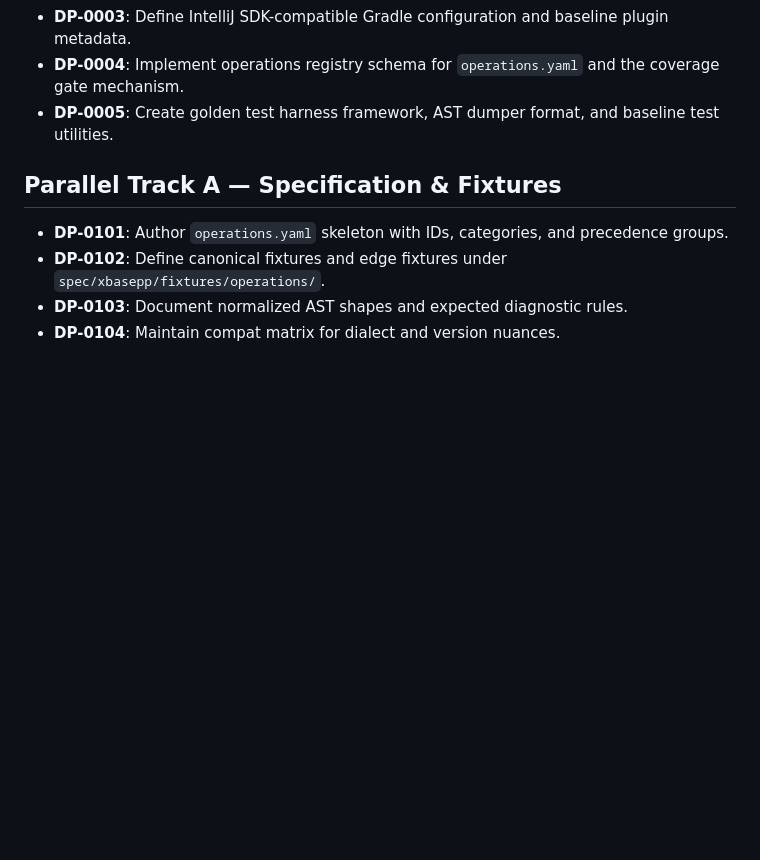
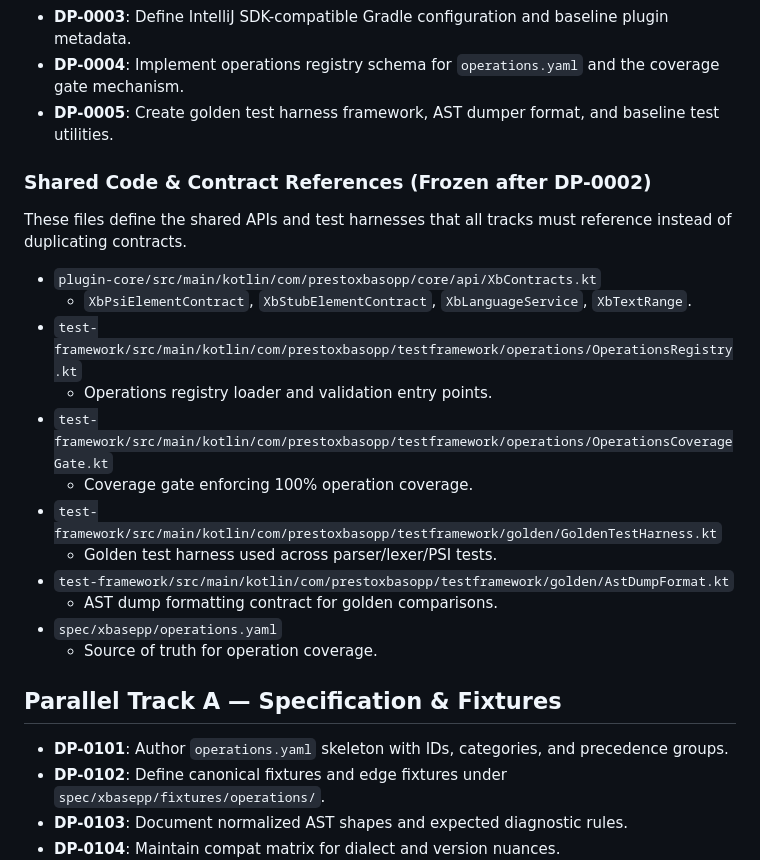
Before and after one commit to DaisyQuest/PrestoXbasoPlusPlus, a Markdown page: Development_Plan.md, the part around one of its changes. GitHub-like rendering; blank space fills up the shorter version.

```diff
--- a/Development_Plan.md
+++ b/Development_Plan.md
@@ -9,6 +9,22 @@ This plan derives from `PRE-PLAN.MD` and organizes work into discrete, independe
 - **DP-0003**: Define IntelliJ SDK-compatible Gradle configuration and baseline plugin metadata.
 - **DP-0004**: Implement operations registry schema for `operations.yaml` and the coverage gate mechanism.
 - **DP-0005**: Create golden test harness framework, AST dumper format, and baseline test utilities.
+
+### Shared Code & Contract References (Frozen after DP-0002)
+These files define the shared APIs and test harnesses that all tracks must reference instead of duplicating contracts.
+
+- `plugin-core/src/main/kotlin/com/prestoxbasopp/core/api/XbContracts.kt`
+  - `XbPsiElementContract`, `XbStubElementContract`, `XbLanguageService`, `XbTextRange`.
+- `test-framework/src/main/kotlin/com/prestoxbasopp/testframework/operations/OperationsRegistry.kt`
+  - Operations registry loader and validation entry points.
+- `test-framework/src/main/kotlin/com/prestoxbasopp/testframework/operations/OperationsCoverageGate.kt`
+  - Coverage gate enforcing 100% operation coverage.
+- `test-framework/src/main/kotlin/com/prestoxbasopp/testframework/golden/GoldenTestHarness.kt`
+  - Golden test harness used across parser/lexer/PSI tests.
+- `test-framework/src/main/kotlin/com/prestoxbasopp/testframework/golden/AstDumpFormat.kt`
+  - AST dump formatting contract for golden comparisons.
+- `spec/xbasepp/operations.yaml`
+  - Source of truth for operation coverage.
 
 ## Parallel Track A — Specification & Fixtures
 - **DP-0101**: Author `operations.yaml` skeleton with IDs, categories, and precedence groups.
```
Also changed, not shown: other parts of Development_Plan.md (+14 -7 lines).
